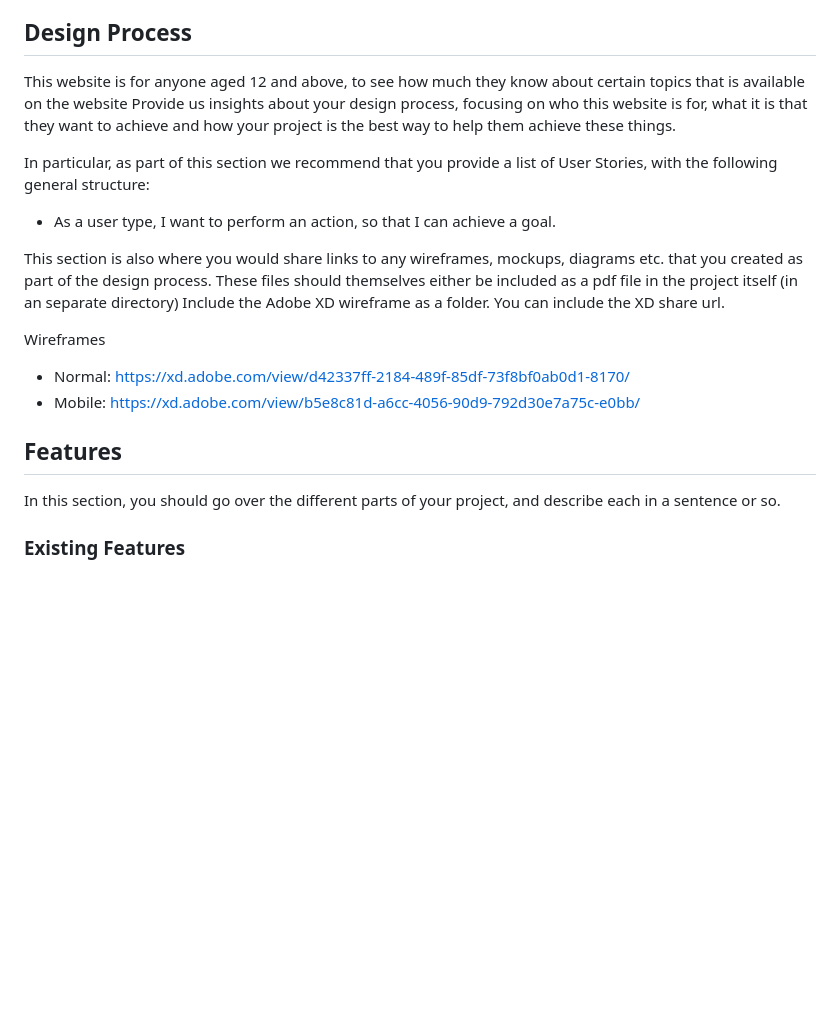
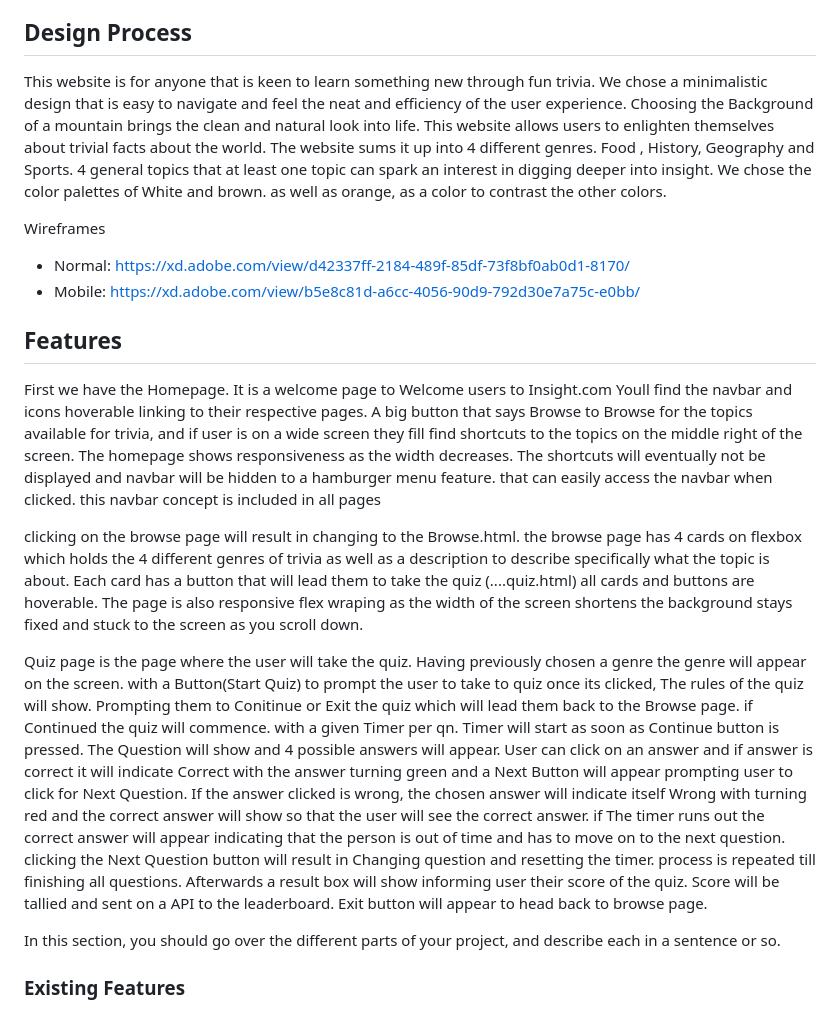
Before and after one commit to hanielbyu/Assignment-2-ID--MengTeck, a Markdown page: README.md, the part around the change. GitHub-like rendering; blank space fills up the shorter version.

Commit message:
Updated READMEfile

```diff
--- a/README.md
+++ b/README.md
@@ -5,20 +5,23 @@ Unleash your inner trivia master with Insight, the ultimate general knowledge qu
 
 
 ## Design Process
- This website is for anyone aged 12 and above, to see how much they know about certain topics that is available on the website
-Provide us insights about your design process, focusing on who this website is for, what it is that they want to achieve and how your project is the best way to help them achieve these things.
+This website is for anyone that is keen to learn something new through fun trivia. We chose a minimalistic design that is easy to navigate and feel the neat and efficiency of the user experience. Choosing the Background of a mountain brings the clean and natural look into life. This website allows users to enlighten themselves about trivial facts about the world. The website sums it up into 4 different genres. Food , History, Geography and Sports. 4 general topics that at least one topic can spark an interest in digging deeper into insight. We chose the color palettes of White and brown. as well as orange, as a color to contrast the other colors.
 
-In particular, as part of this section we recommend that you provide a list of User Stories, with the following general structure:
-- As a user type, I want to perform an action, so that I can achieve a goal.
-
-This section is also where you would share links to any wireframes, mockups, diagrams etc. that you created as part of the design process.
-These files should themselves either be included as a pdf file in the project itself (in an separate directory)
-Include the Adobe XD wireframe as a folder. You can include the XD share url.
 
 Wireframes
 - Normal: https://xd.adobe.com/view/d42337ff-2184-489f-85df-73f8bf0ab0d1-8170/
 - Mobile: https://xd.adobe.com/view/b5e8c81d-a6cc-4056-90d9-792d30e7a75c-e0bb/
 ## Features
+First we have the Homepage. It is a welcome page to Welcome users to Insight.com  Youll find the navbar and icons hoverable linking to their respective pages. A big button that says Browse to Browse for the topics available for trivia, and if user is on a wide screen they fill find shortcuts to the topics on the middle right of the screen. The homepage shows responsiveness as the width decreases. The shortcuts will eventually not be displayed and navbar will be hidden to a hamburger menu feature. that can easily access the navbar when clicked. this navbar concept is included in all pages
+
+clicking on the browse page will result in changing to the Browse.html. the browse page has 4 cards on flexbox which holds the 4 different genres of trivia as well as a description to describe specifically what the topic is about. Each card has a button that will lead them to take the quiz (....quiz.html) all cards and buttons are hoverable. The page is also responsive flex wraping as the width of the screen shortens the background stays fixed and stuck to the screen as you scroll down.
+
+Quiz page is the page where the user will take the quiz. Having previously chosen a genre the genre will appear on the screen. with a Button(Start Quiz) to prompt the user to take to quiz once its clicked, The rules of the quiz will show. Prompting them to Conitinue or Exit the quiz which will lead them back to the Browse page. if Continued the quiz will commence. with a given Timer per qn.
+Timer will start as soon as Continue button is pressed. The Question will show and 4 possible answers will appear. User can click on an answer and if answer is correct it will indicate Correct with the answer turning green and a Next Button will appear prompting user to click for Next Question. If the answer clicked is wrong, the chosen answer will indicate itself Wrong with turning red and the correct answer will show so that the user will see the correct answer. if The timer runs out the correct answer will appear indicating that the person is out of time and has to move on to the next question. clicking the Next Question button will result in Changing question and resetting the timer. process is repeated till finishing all questions.
+Afterwards a result box will show informing user their score of the quiz. Score will be tallied and sent on a API to the leaderboard.
+Exit button will appear to head back to browse page.
+
+
 
 In this section, you should go over the different parts of your project, and describe each in a sentence or so.
 
```
